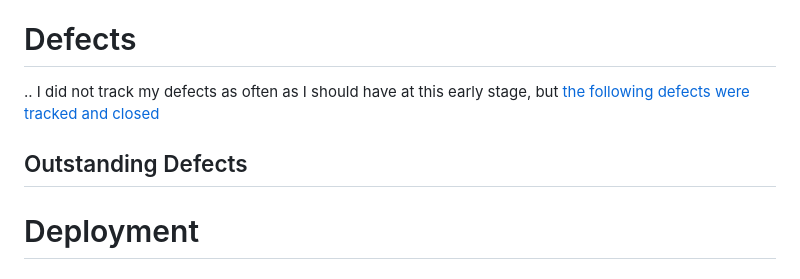
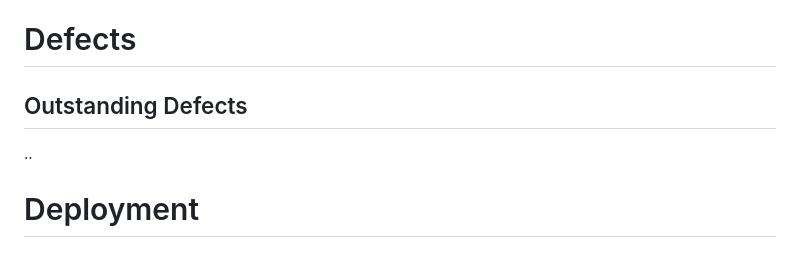
Before and after one commit to caketaster/Portfolio-Project-2, a Markdown page: README.md, the part around the change. Rendered like a GitHub page.

```diff
--- a/README.md
+++ b/README.md
@@ -219,9 +219,9 @@ Thank you page (mobile)<br>
 
 # Defects
 
-.. I did not track my defects as often as I should have at this early stage, but [the following defects were tracked and closed](https://github.com/caketaster/Portfolio-Project-1---still-life/issues)
+## Outstanding Defects
 
-## Outstanding Defects
+..
 
 # Deployment
 
```
Also changed, not shown: assets/images/readme/browser-tab.jpg (renamed from assets/images/readme/browser tab.jpg), 3 other files.
